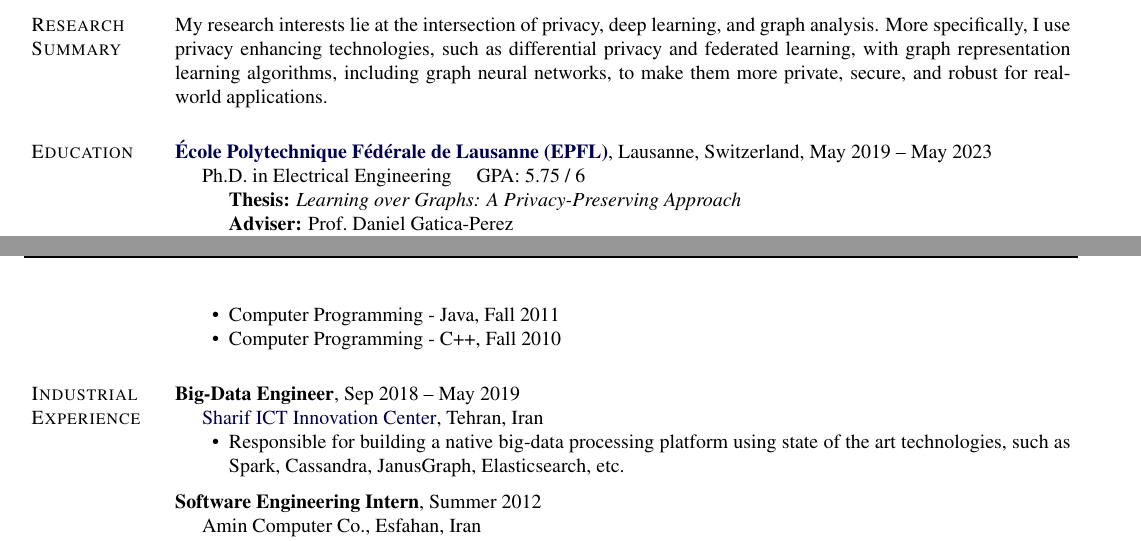
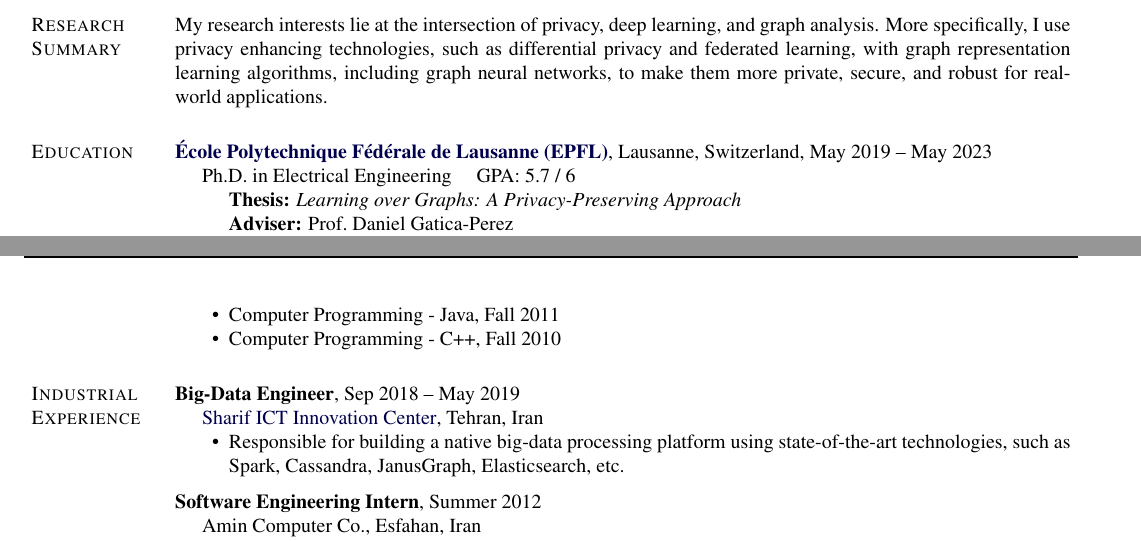
Before and after one commit to sisaman/resume, a LaTeX CV (sina-sajadmanesh-cv.tex): two parts of pages 1 and 2 of 3, joined at a grey line, cut so that both start at the same text. Compiled offline with pdfLaTeX.

Commit message:
update GPA

```diff
--- a/sina-sajadmanesh-cv.tex
+++ b/sina-sajadmanesh-cv.tex
@@ -411,7 +411,7 @@ My research interests lie at the intersection of privacy, deep learning, and gra
 
 \href{https://www.epfl.ch/en/home/}{\textbf{École Polytechnique Fédérale de Lausanne (EPFL)}}, Lausanne, Switzerland, {May 2019 -- May 2023}
 \begin{innerlist}
-\item[] Ph.D. in Electrical Engineering \quad GPA: 5.75 / 6
+\item[] Ph.D. in Electrical Engineering \quad GPA: 5.7 / 6
         \begin{innerlist}
         \item[] \textbf{Thesis:} \emph{Learning over Graphs: A Privacy-Preserving Approach}
         \item[] \textbf{Adviser:} Prof.~Daniel Gatica-Perez
@@ -534,7 +534,7 @@ My research interests lie at the intersection of privacy, deep learning, and gra
 	\item[] \href{http://ictic.sharif.ir}{Sharif ICT Innovation Center}, Tehran, Iran
 	\if\longversion1
 	\begin{innerlist}
-		\item Responsible for building a native big-data processing platform using state of the art technologies, such as Spark, Cassandra, JanusGraph, Elasticsearch, etc.
+		\item Responsible for building a native big-data processing platform using state-of-the-art technologies, such as Spark, Cassandra, JanusGraph, Elasticsearch, etc.
 	\end{innerlist}
 	\fi
 \end{innerlist}
```
Also changed, not shown: out/sina-sajadmanesh-cv.pdf (added).
